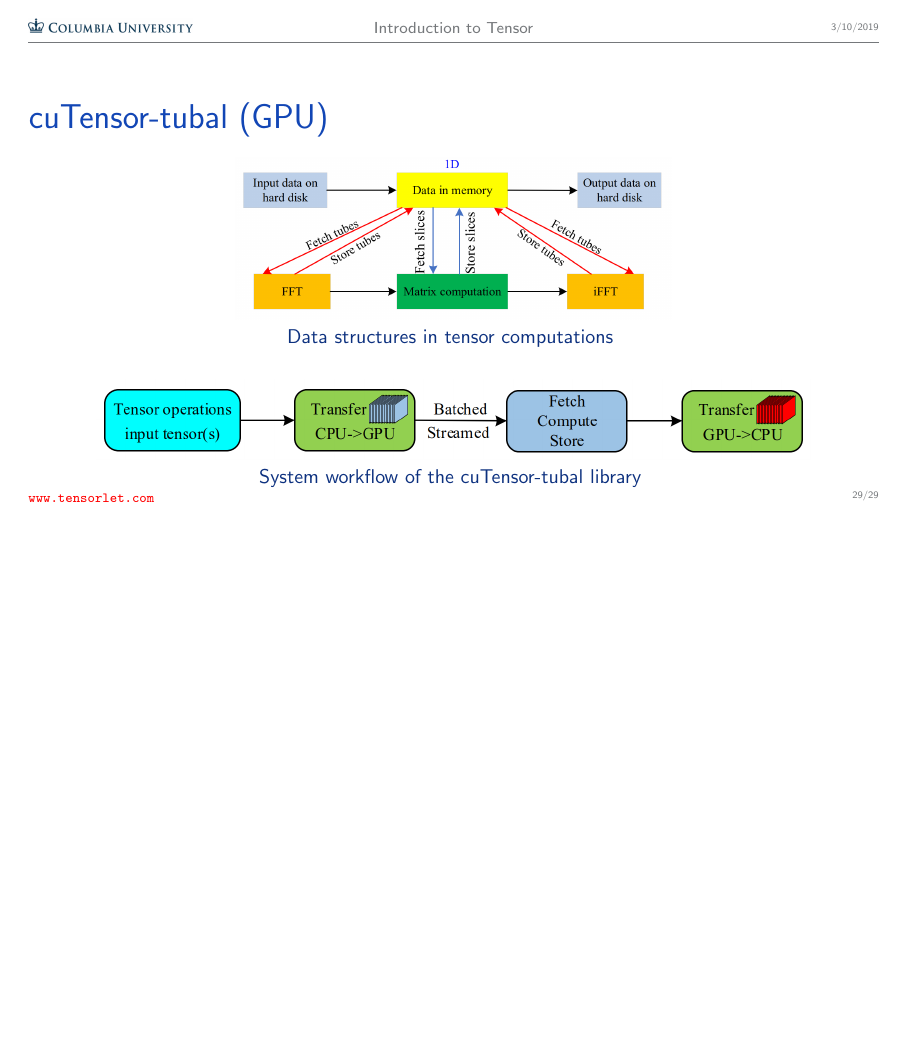
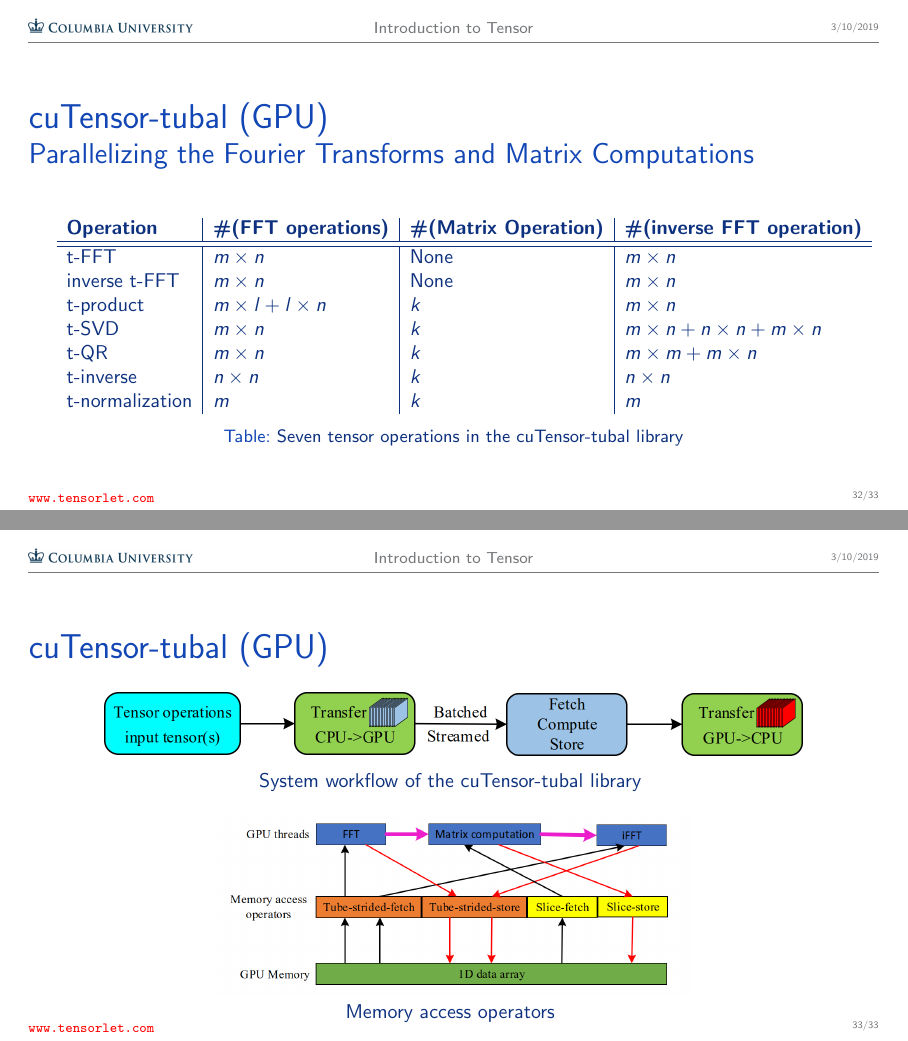
Before and after one commit to ymthink/Introduction_to_Tensor, LaTeX slides (main.tex, which reads beamerthemeKU.sty): page 29 of 29 before the commit and pages 32 and 33 of 33 after it, the two joined at a grey line, the shorter picture padded with empty space. Compiled offline with pdfLaTeX.

Commit message:
add content

```diff
--- a/beamerthemeKU.sty
+++ b/beamerthemeKU.sty
@@ -148,7 +148,7 @@
 \setbeamerfont{title}     {size=\Huge}
 \setbeamerfont{subtitle}  {size=\LARGE}
 \setbeamerfont{frametitle}{size=\LARGE}
-\setbeamerfont{framesubtitle}{size=\large}
+\setbeamerfont{framesubtitle}{size=\Large}
 
 \setbeamerfont{author}{size=\large}
 
--- a/main.tex
+++ b/main.tex
@@ -420,0 +428 @@
+  \item Parallelizing the Fourier Transforms and Matrix Computations
@@ -421,17 +457,34 @@
+\begin{frame}{cuTensor-tubal (GPU)}
+\framesubtitle{Parallelizing the Fourier Transforms and Matrix Computations}
+
+\begin{table}
+$\begin{array}{l | l | l |l}
+\textbf{Operation} & \textbf{\#(FFT operations)} & \textbf{\#(Matrix Operation)} & \textbf{\#(inverse FFT operation)}\\
+\hline \hline
+\text{t-FFT} & m \times n & \text{None} & m \times n \\
+\text{inverse t-FFT} & m \times n & \text{None} & m \times n \\
+\text{t-product} & m \times l + l\times n & k & m \times n \\
+\text{t-SVD} & m \times n & k & m \times n + n\times n + m\times n \\
+\text{t-QR} & m \times n & k & m \times m + m \times n \\
+\text{t-inverse} & n \times n & k & n \times n \\
+\text{t-normalization} & m & k & m
+\end{array}$
+\caption{Seven tensor operations in the cuTensor-tubal library}
+\end{table}
 \end{frame}
 
 \begin{frame}{cuTensor-tubal (GPU)}
 \begin{figure}
 	\centering
-	\includegraphics[width=0.55\linewidth]{figs/cutensor_datastructure.png}\\
-	Data structures in tensor computations
-	\label{fig:cutensor_datastructure}
+	\includegraphics[width=0.9\linewidth]{figs/cutensor_workflow.png} \\
+	System workflow of the cuTensor-tubal library
+	\label{fig:cutensor_workflow}
 \end{figure}
 \begin{figure}
 	\centering
-	\includegraphics[width=0.9\linewidth]{figs/cutensor_workflow.png}\\
-	System workflow of the cuTensor-tubal library
-	\label{fig:cutensor_workflow}
+	\includegraphics[width=0.6\linewidth]{figs/cutensor_memoryaccess.png} \\
+	Memory access operators
+	\label{fig:cutensor_memoryaccess}
 \end{figure}
 \end{frame}
 
```
Also changed, not shown: main.tex (43 more changed lines).
